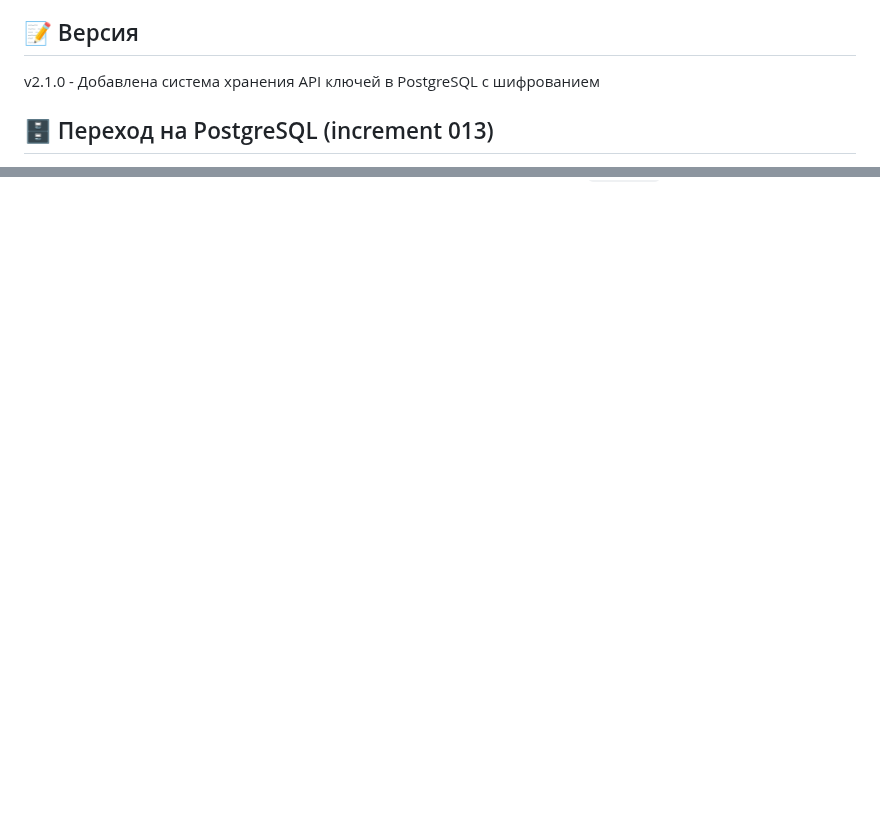
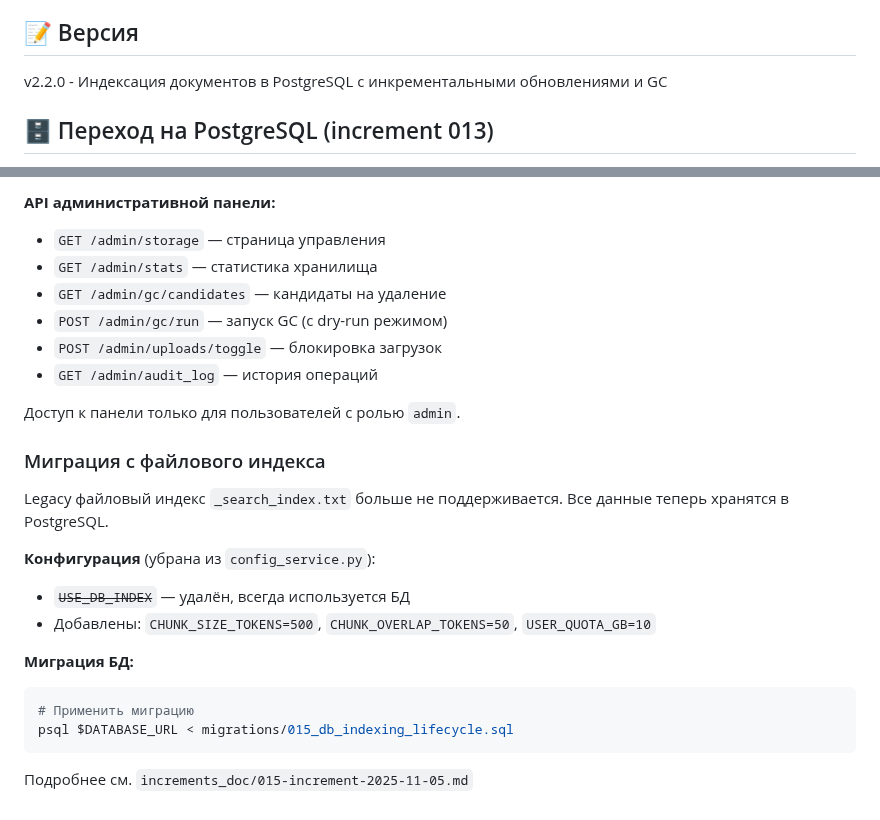
Before and after one commit to mvyarikov-web/ZAKUPKI_WEB, a Markdown page: README.md, 2 parts joined by grey strips. Rendered like a GitHub page; blank space fills up the shorter version.

````diff
--- a/README.md
+++ b/README.md
@@ -137,7 +137,7 @@ curl -X POST http://localhost:8081/api_keys/add \
 - HTTP-запросы с временем выполнения
 
 ## 📝 Версия
-v2.1.0 - Добавлена система хранения API ключей в PostgreSQL с шифрованием
+v2.2.0 - Индексация документов в PostgreSQL с инкрементальными обновлениями и GC
 
 ## 🗄️ Переход на PostgreSQL (increment 013)
 
@@ -154,0 +219,25 @@ v2.1.0 - Добавлена система хранения API ключей в
+**API административной панели:**
+- `GET /admin/storage` — страница управления
+- `GET /admin/stats` — статистика хранилища
+- `GET /admin/gc/candidates` — кандидаты на удаление
+- `POST /admin/gc/run` — запуск GC (с dry-run режимом)
+- `POST /admin/uploads/toggle` — блокировка загрузок
+- `GET /admin/audit_log` — история операций
+
+Доступ к панели только для пользователей с ролью `admin`.
+
+### Миграция с файлового индекса
+
+Legacy файловый индекс `_search_index.txt` больше не поддерживается. Все данные теперь хранятся в PostgreSQL.
+
+**Конфигурация** (убрана из `config_service.py`):
+- ~~`USE_DB_INDEX`~~ — удалён, всегда используется БД
+- Добавлены: `CHUNK_SIZE_TOKENS=500`, `CHUNK_OVERLAP_TOKENS=50`, `USER_QUOTA_GB=10`
+
+**Миграция БД:**
+```bash
+# Применить миграцию
+psql $DATABASE_URL < migrations/015_db_indexing_lifecycle.sql
+```
+
+Подробнее см. `increments_doc/015-increment-2025-11-05.md`
````
Also changed, not shown: other parts of README.md (+64 -0 lines).
